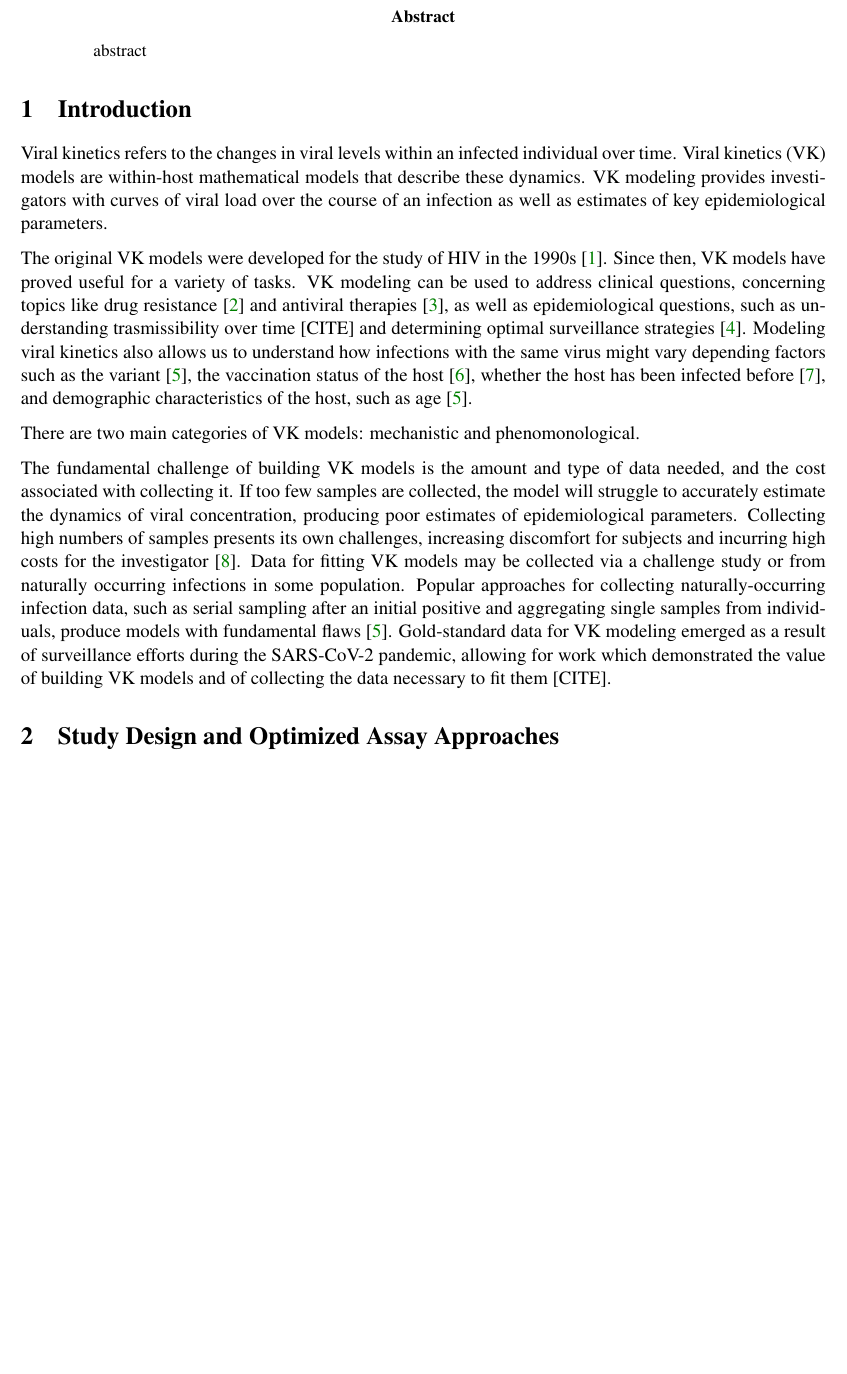
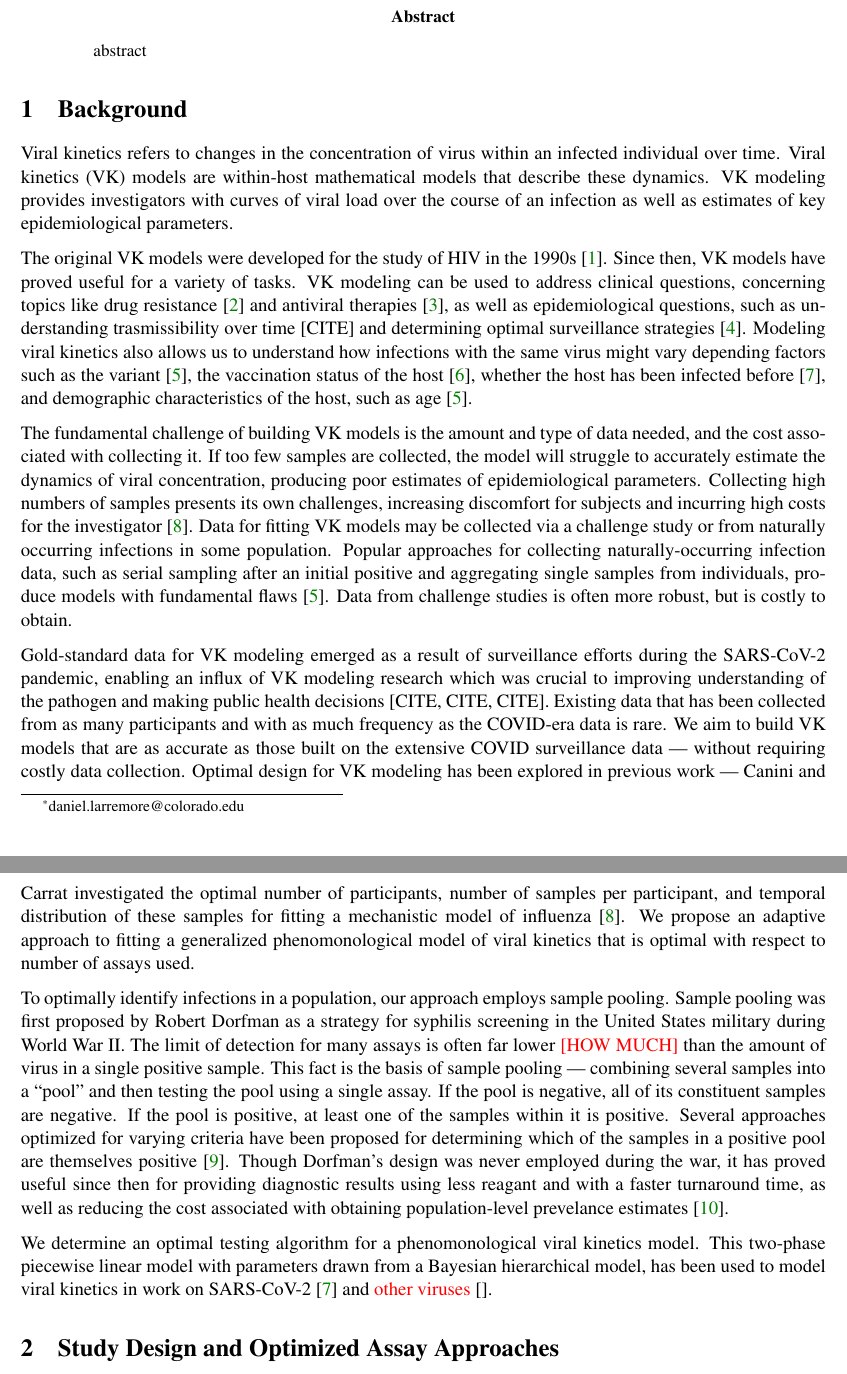
Before and after one commit to Violet-Ross/vk-modeling, a LaTeX paper (paper/texplate.tex): part of page 1 of 6 before the commit and two parts of pages 1 and 2 of 7 after it, the two joined at a grey line, cut so that both start at the same text, the shorter picture padded with empty space. Compiled offline with pdfLaTeX.

Commit message:
background first draft

```diff
--- a/paper/texplate.tex
+++ b/paper/texplate.tex
@@ -46,9 +46,9 @@ abstract
     %%%
      %
 
-\section{Introduction}
+\section{Background}
 \label{sec-intro}
-Viral kinetics refers to the changes in viral levels within an infected individual over time.
+Viral kinetics refers to changes in the concentration of virus within an infected individual over time.
 Viral kinetics (VK) models are within-host mathematical models that describe these dynamics.
 VK modeling provides investigators with curves of viral load over the course of an infection as well as estimates of key epidemiological parameters.
 
@@ -58,14 +58,30 @@ Since then, VK models have proved useful for a variety of tasks.
 VK modeling can be used to address clinical questions, concerning topics like drug resistance \cite{rong2012modeling} and antiviral therapies \cite{heldt2013multiscale}, as well as epidemiological questions, such as understanding trasmissibility over time [CITE] and determining optimal surveillance strategies \cite{kissler2021viral}.
 Modeling viral kinetics also allows us to understand how infections with the same virus might vary depending factors such as the variant \cite{russell2024combined}, the vaccination status of the host \cite{ke2022longitudinal}, whether the host has been infected before \cite{kissler2023viral}, and demographic characteristics of the host, such as age \cite{russell2024combined}.
 
-There are two main categories of VK models: mechanistic and phenomonological.
-
 The fundamental challenge of building VK models is the amount and type of data needed, and the cost associated with collecting it.
 If too few samples are collected, the model will struggle to accurately estimate the dynamics of viral concentration, producing poor estimates of epidemiological parameters.
 Collecting high numbers of samples presents its own challenges, increasing discomfort for subjects and incurring high costs for the investigator \cite{canini2011viral}.
 Data for fitting VK models may be collected via a challenge study or from naturally occurring infections in some population.
 Popular approaches for collecting naturally-occurring infection data, such as serial sampling after an initial positive and aggregating single samples from individuals, produce models with fundamental flaws \cite{russell2024combined}.
-Gold-standard data for VK modeling emerged as a result of surveillance efforts during the SARS-CoV-2 pandemic, allowing for work which demonstrated the value of building VK models and of collecting the data necessary to fit them [CITE].
+Data from challenge studies is often more robust, but is costly to obtain.
+
+Gold-standard data for VK modeling emerged as a result of surveillance efforts during the SARS-CoV-2 pandemic, enabling an influx of VK modeling research which was crucial to improving understanding of the pathogen and making public health decisions [CITE, CITE, CITE].
+Existing data that has been collected from as many participants and with as much frequency as the COVID-era data is rare.
+We aim to build VK models that are as accurate as those built on the extensive COVID surveillance data — without requiring costly data collection.
+Optimal design for VK modeling has been explored in previous work — Canini and Carrat investigated the optimal number of participants, number of samples per participant, and temporal distribution of these samples for fitting a mechanistic model of influenza \cite{canini2011viral}.
+We propose an adaptive approach to fitting a generalized phenomonological model of viral kinetics that is optimal with respect to number of assays used.
+
+To optimally identify infections in a population, our approach employs sample pooling.
+Sample pooling was first proposed by Robert Dorfman as a strategy for syphilis screening in the United States military during World War II.
+The limit of detection for many assays is often far lower \vlr{[HOW MUCH]} than the amount of virus in a single positive sample.
+This fact is the basis of sample pooling — combining several samples into a ``pool'' and then testing the pool using a single assay.
+If the pool is negative, all of its constituent samples are negative.
+If the pool is positive, at least one of the samples within it is positive.
+Several approaches optimized for varying criteria have been proposed for determining which of the samples in a positive pool are themselves positive \cite{furstenau2020sample}.
+Though Dorfman's design was never employed during the war, it has proved useful since then for providing diagnostic results using less reagant and with a faster turnaround time, as well as reducing the cost associated with obtaining population-level prevelance estimates \cite{grobe2021sample}.
+
+We determine an optimal testing algorithm for a phenomonological viral kinetics model.
+This two-phase piecewise linear model with parameters drawn from a Bayesian hierarchical model, has been used to model viral kinetics in work on SARS-CoV-2 \cite{kissler2023viral} and \vlr{other viruses} \cite{}.
 
 
 \section{Study Design and Optimized Assay Approaches}
```
Also changed, not shown: paper/refs.bib (+22 -0 lines), paper/texplate.bbl, paper/texplate.pdf, 8 other files.
